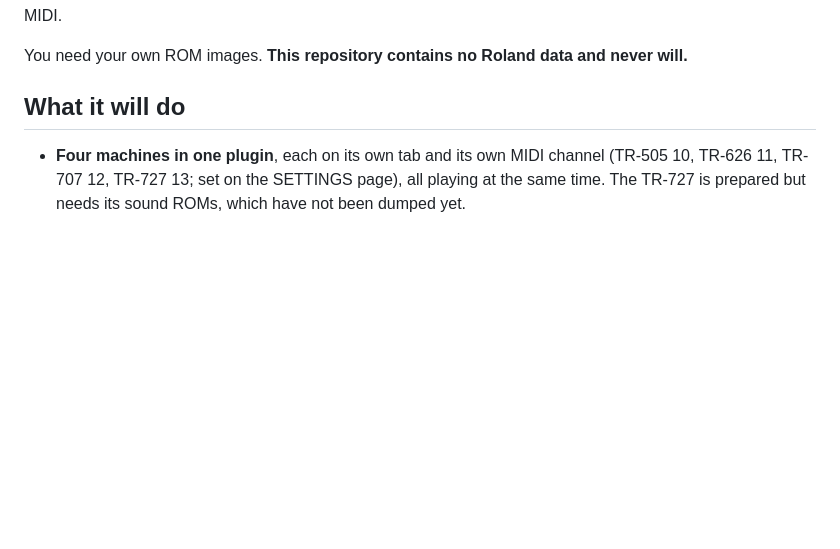
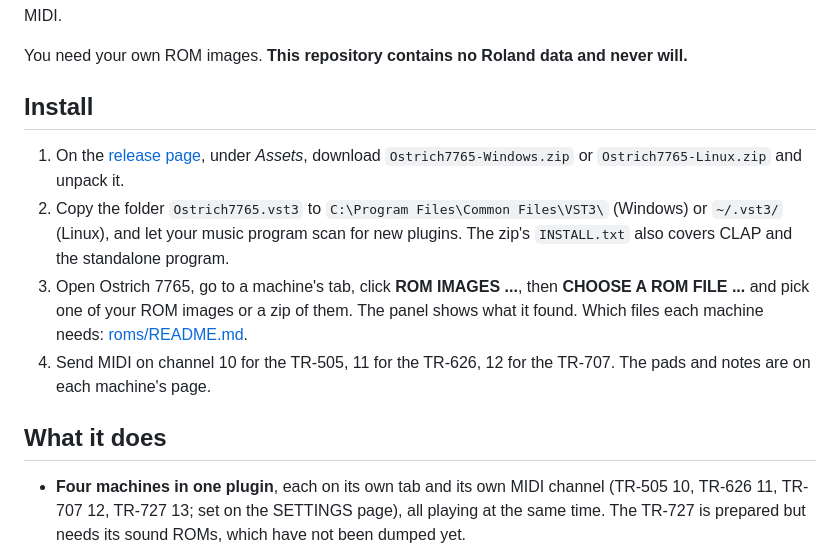
Before and after one commit to Helge666/ostrich7765, a Markdown page: README.md, the part around one of its changes. GitHub-like rendering; blank space fills up the shorter version.

```diff
--- a/README.md
+++ b/README.md
@@ -23,7 +30,20 @@ MIDI.
 
 You need your own ROM images. **This repository contains no Roland data and never will.**
 
-## What it will do
+## Install
+
+1. On the [release page](https://github.com/Helge666/ostrich7765/releases/latest), under
+   *Assets*, download `Ostrich7765-Windows.zip` or `Ostrich7765-Linux.zip` and unpack it.
+2. Copy the folder `Ostrich7765.vst3` to `C:\Program Files\Common Files\VST3\` (Windows) or
+   `~/.vst3/` (Linux), and let your music program scan for new plugins. The zip's
+   `INSTALL.txt` also covers CLAP and the standalone program.
+3. Open Ostrich 7765, go to a machine's tab, click **ROM IMAGES ...**, then
+   **CHOOSE A ROM FILE ...** and pick one of your ROM images or a zip of them. The panel
+   shows what it found. Which files each machine needs: [roms/README.md](roms/README.md).
+4. Send MIDI on channel 10 for the TR-505, 11 for the TR-626, 12 for the TR-707. The pads
+   and notes are on each machine's page.
+
+## What it does
 
 - **Four machines in one plugin**, each on its own tab and its own MIDI channel (TR-505 10,
   TR-626 11, TR-707 12, TR-727 13; set on the SETTINGS page), all playing at the same time.
```
Also changed, not shown: other parts of README.md (+11 -4 lines), ROADMAP.md (+1 -1 lines), analysis/TR-707.md (+5 -3 lines), docs/panel-roms.png (added), docs/panel-settings.png (added), docs/panel-tr707.png (added), docs/panel.png (deleted), 4 other files.
